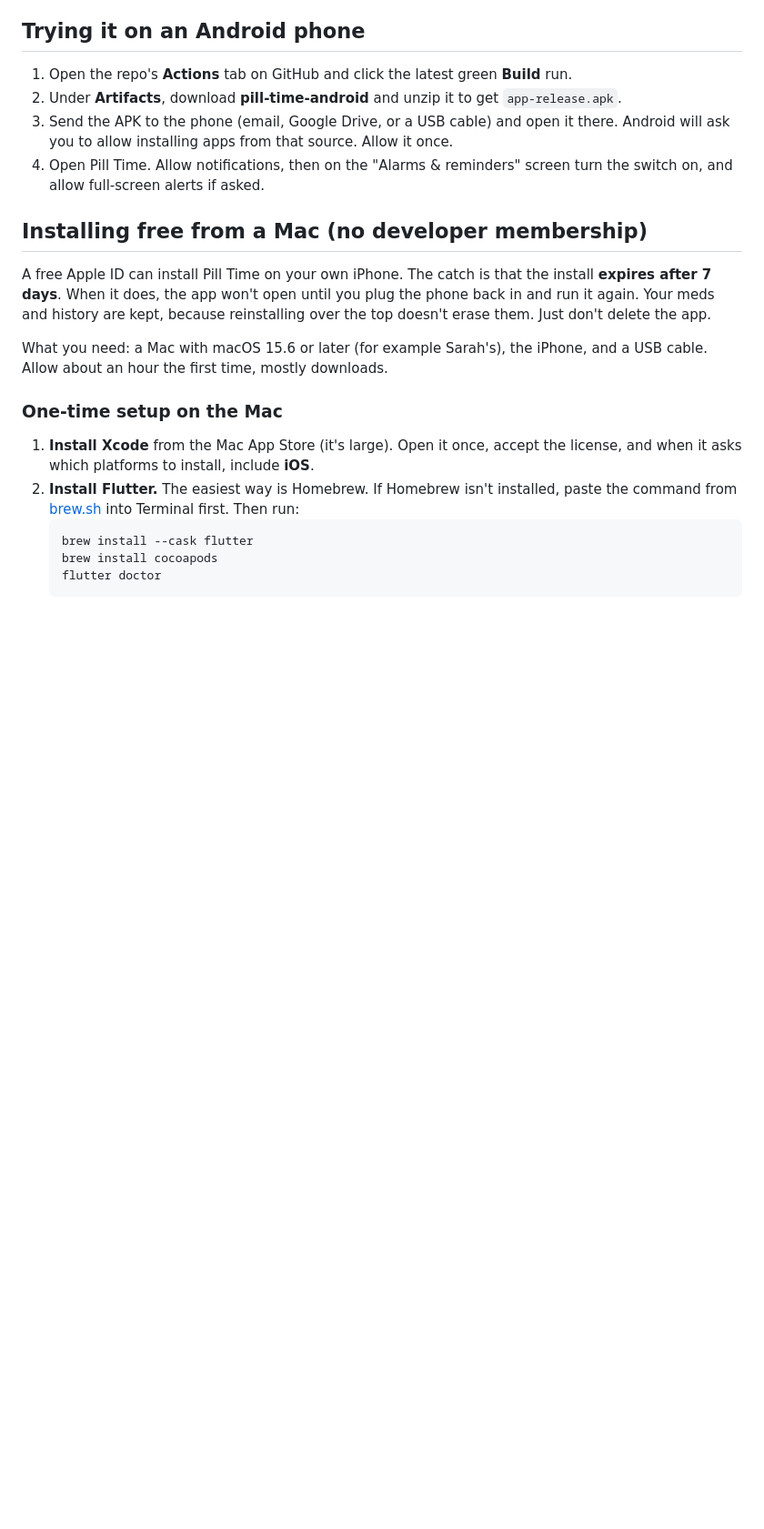
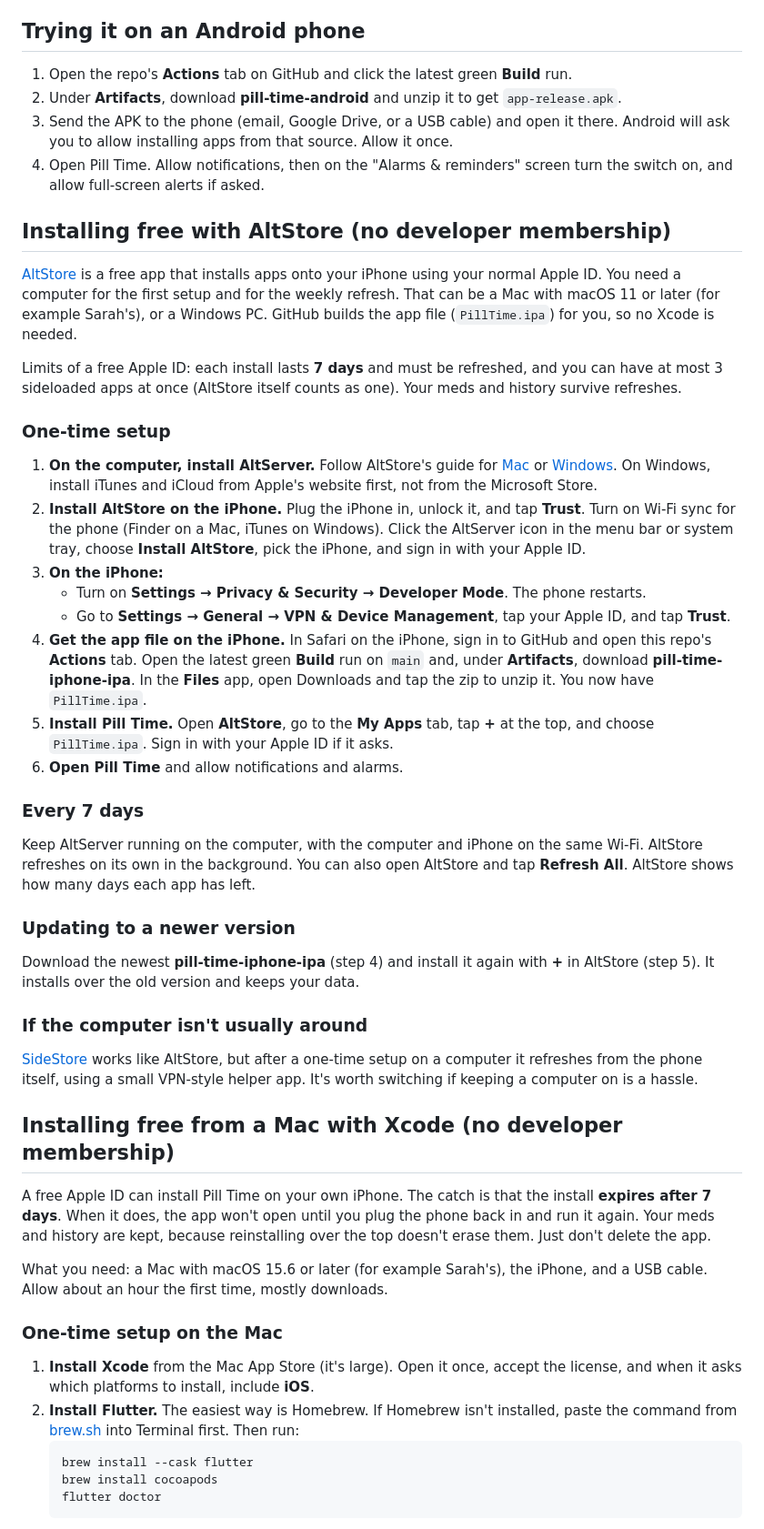
Before and after one commit to every-place/toolage-pill-time, a Markdown page: README.md, the part around the change. Shown at 91% size. Drawn GitHub-style; blank space fills up the shorter version.

Commit message:
README: free install with AltStore using the CI-built IPA
Co-Authored-By: Claude Opus 5.5 <noreply@anthropic.com>
Claude-Session: https://claude.ai/code/session_01NAnueHGsJVcoRMu6RmhuDd

```diff
--- a/README.md
+++ b/README.md
@@ -59,7 +59,36 @@ The first time, TestFlight may ask about encryption. The app already declares th
 3. Send the APK to the phone (email, Google Drive, or a USB cable) and open it there. Android will ask you to allow installing apps from that source. Allow it once.
 4. Open Pill Time. Allow notifications, then on the "Alarms & reminders" screen turn the switch on, and allow full-screen alerts if asked.
 
-## Installing free from a Mac (no developer membership)
+## Installing free with AltStore (no developer membership)
+
+[AltStore](https://altstore.io) is a free app that installs apps onto your iPhone using your normal Apple ID. You need a computer for the first setup and for the weekly refresh. That can be a Mac with macOS 11 or later (for example Sarah's), or a Windows PC. GitHub builds the app file (`PillTime.ipa`) for you, so no Xcode is needed.
+
+Limits of a free Apple ID: each install lasts **7 days** and must be refreshed, and you can have at most 3 sideloaded apps at once (AltStore itself counts as one). Your meds and history survive refreshes.
+
+### One-time setup
+
+1. **On the computer, install AltServer.** Follow AltStore's guide for [Mac](https://faq.altstore.io/altstore-classic/how-to-install-altstore-macos) or [Windows](https://faq.altstore.io/altstore-classic/how-to-install-altstore-windows). On Windows, install iTunes and iCloud from Apple's website first, not from the Microsoft Store.
+2. **Install AltStore on the iPhone.** Plug the iPhone in, unlock it, and tap **Trust**. Turn on Wi-Fi sync for the phone (Finder on a Mac, iTunes on Windows). Click the AltServer icon in the menu bar or system tray, choose **Install AltStore**, pick the iPhone, and sign in with your Apple ID.
+3. **On the iPhone:**
+   - Turn on **Settings → Privacy & Security → Developer Mode**. The phone restarts.
+   - Go to **Settings → General → VPN & Device Management**, tap your Apple ID, and tap **Trust**.
+4. **Get the app file on the iPhone.** In Safari on the iPhone, sign in to GitHub and open this repo's **Actions** tab. Open the latest green **Build** run on `main` and, under **Artifacts**, download **pill-time-iphone-ipa**. In the **Files** app, open Downloads and tap the zip to unzip it. You now have `PillTime.ipa`.
+5. **Install Pill Time.** Open **AltStore**, go to the **My Apps** tab, tap **+** at the top, and choose `PillTime.ipa`. Sign in with your Apple ID if it asks.
+6. **Open Pill Time** and allow notifications and alarms.
+
+### Every 7 days
+
+Keep AltServer running on the computer, with the computer and iPhone on the same Wi-Fi. AltStore refreshes on its own in the background. You can also open AltStore and tap **Refresh All**. AltStore shows how many days each app has left.
+
+### Updating to a newer version
+
+Download the newest **pill-time-iphone-ipa** (step 4) and install it again with **+** in AltStore (step 5). It installs over the old version and keeps your data.
+
+### If the computer isn't usually around
+
+[SideStore](https://docs.sidestore.io) works like AltStore, but after a one-time setup on a computer it refreshes from the phone itself, using a small VPN-style helper app. It's worth switching if keeping a computer on is a hassle.
+
+## Installing free from a Mac with Xcode (no developer membership)
 
 A free Apple ID can install Pill Time on your own iPhone. The catch is that the install **expires after 7 days**. When it does, the app won't open until you plug the phone back in and run it again. Your meds and history are kept, because reinstalling over the top doesn't erase them. Just don't delete the app.
 
```
